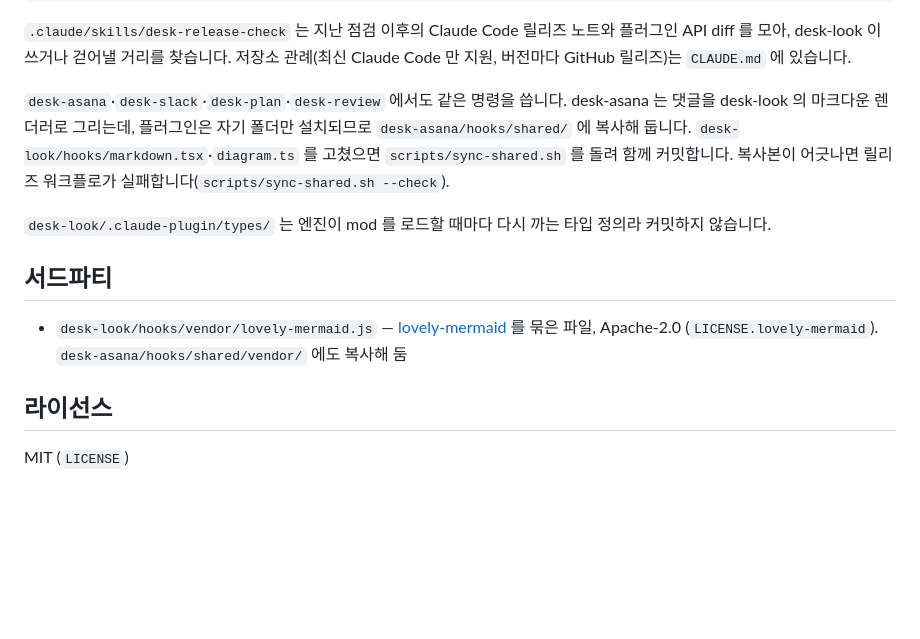
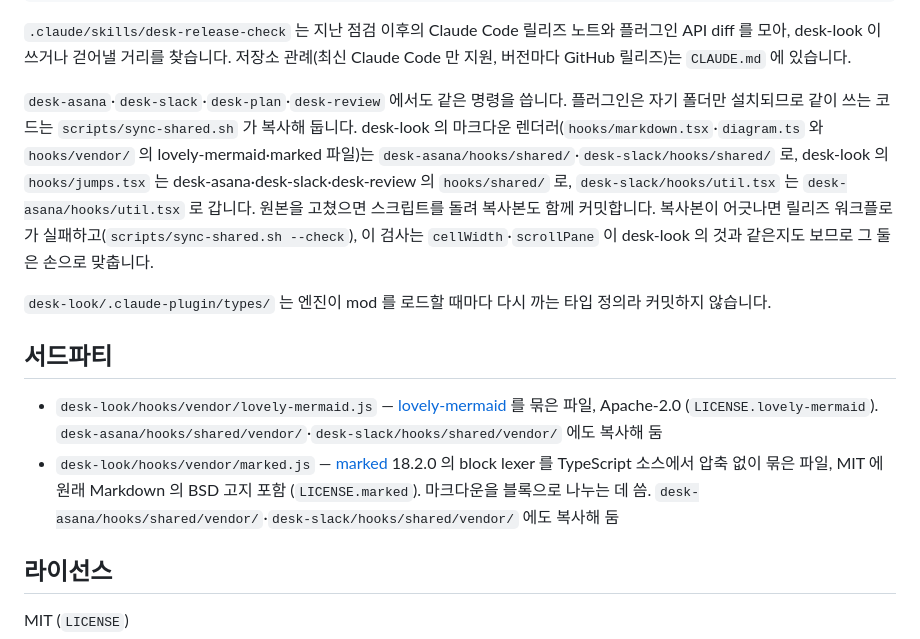
Before and after one commit to KyongSik-Yoon/cc-desktop-mod, a Markdown page: README.ko.md, the part around the change. GitHub-like rendering; blank space fills up the shorter version.

Commit message:
README: 서드파티 목록에 marked 를 더하고 공유 코드 복사 설명을 sync-shared.sh 와 맞춘다 (#74)

```diff
--- a/README.ko.md
+++ b/README.ko.md
@@ -120,13 +120,14 @@ claude plugin marketplace add ~/dev/git-repo/cc-desktop-mod
 
 `.claude/skills/desk-release-check` 는 지난 점검 이후의 Claude Code 릴리즈 노트와 플러그인 API diff 를 모아, desk-look 이 쓰거나 걷어낼 거리를 찾습니다. 저장소 관례(최신 Claude Code 만 지원, 버전마다 GitHub 릴리즈)는 `CLAUDE.md` 에 있습니다.
 
-`desk-asana`·`desk-slack`·`desk-plan`·`desk-review` 에서도 같은 명령을 씁니다. desk-asana 는 댓글을 desk-look 의 마크다운 렌더러로 그리는데, 플러그인은 자기 폴더만 설치되므로 `desk-asana/hooks/shared/` 에 복사해 둡니다. `desk-look/hooks/markdown.tsx`·`diagram.ts` 를 고쳤으면 `scripts/sync-shared.sh` 를 돌려 함께 커밋합니다. 복사본이 어긋나면 릴리즈 워크플로가 실패합니다(`scripts/sync-shared.sh --check`).
+`desk-asana`·`desk-slack`·`desk-plan`·`desk-review` 에서도 같은 명령을 씁니다. 플러그인은 자기 폴더만 설치되므로 같이 쓰는 코드는 `scripts/sync-shared.sh` 가 복사해 둡니다. desk-look 의 마크다운 렌더러(`hooks/markdown.tsx`·`diagram.ts` 와 `hooks/vendor/` 의 lovely-mermaid·marked 파일)는 `desk-asana/hooks/shared/`·`desk-slack/hooks/shared/` 로, desk-look 의 `hooks/jumps.tsx` 는 desk-asana·desk-slack·desk-review 의 `hooks/shared/` 로, `desk-slack/hooks/util.tsx` 는 `desk-asana/hooks/util.tsx` 로 갑니다. 원본을 고쳤으면 스크립트를 돌려 복사본도 함께 커밋합니다. 복사본이 어긋나면 릴리즈 워크플로가 실패하고(`scripts/sync-shared.sh --check`), 이 검사는 `cellWidth`·`scrollPane` 이 desk-look 의 것과 같은지도 보므로 그 둘은 손으로 맞춥니다.
 
 `desk-look/.claude-plugin/types/` 는 엔진이 mod 를 로드할 때마다 다시 까는 타입 정의라 커밋하지 않습니다.
 
 ## 서드파티
 
-- `desk-look/hooks/vendor/lovely-mermaid.js` — [lovely-mermaid](https://github.com/xl0/lovely-mermaid) 를 묶은 파일, Apache-2.0 (`LICENSE.lovely-mermaid`). `desk-asana/hooks/shared/vendor/` 에도 복사해 둠
+- `desk-look/hooks/vendor/lovely-mermaid.js` — [lovely-mermaid](https://github.com/xl0/lovely-mermaid) 를 묶은 파일, Apache-2.0 (`LICENSE.lovely-mermaid`). `desk-asana/hooks/shared/vendor/`·`desk-slack/hooks/shared/vendor/` 에도 복사해 둠
+- `desk-look/hooks/vendor/marked.js` — [marked](https://github.com/markedjs/marked) 18.2.0 의 block lexer 를 TypeScript 소스에서 압축 없이 묶은 파일, MIT 에 원래 Markdown 의 BSD 고지 포함 (`LICENSE.marked`). 마크다운을 블록으로 나누는 데 씀. `desk-asana/hooks/shared/vendor/`·`desk-slack/hooks/shared/vendor/` 에도 복사해 둠
 
 ## 라이선스
 
```
Also changed, not shown: README.md (+3 -2 lines).
